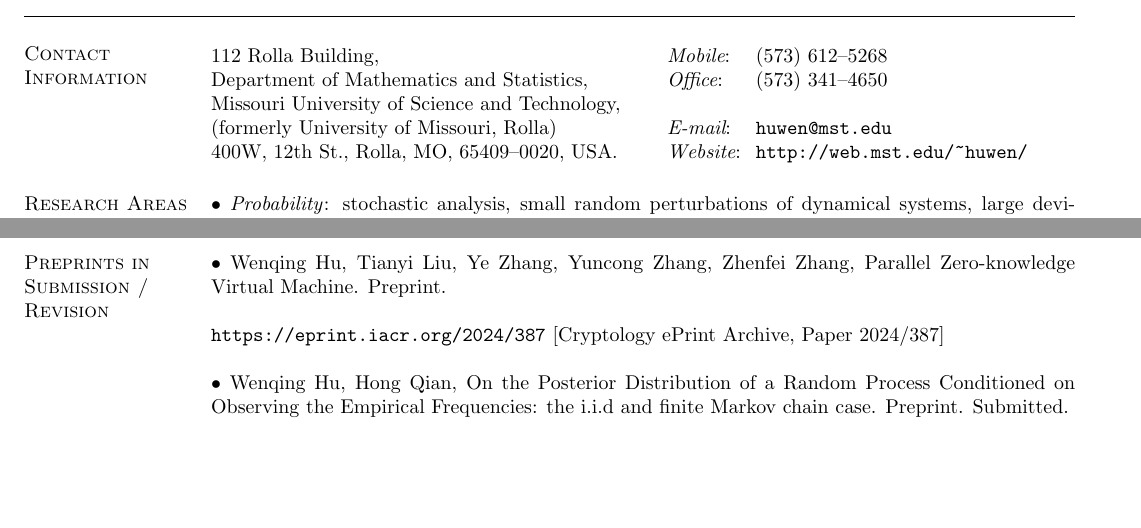
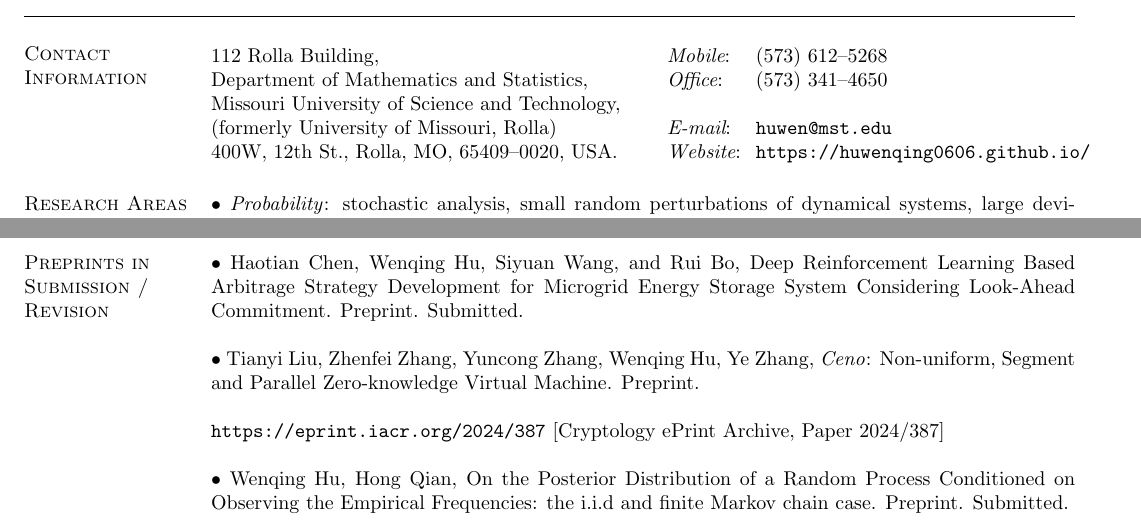
Before and after one commit to huwenqing0606/huwenqing0606.github.io, a LaTeX CV (Curriculum_Vitae_Wenqing_Hu/Curriculum_Vitae_Wenqing_Hu.tex): two parts of pages 1 and 2 of 16, joined at a grey line, cut so that both start at the same text, the shorter picture padded with empty space. Compiled offline with pdfLaTeX.

Commit message:
revise CV

```diff
--- a/Curriculum_Vitae_Wenqing_Hu/Curriculum_Vitae_Wenqing_Hu.tex
+++ b/Curriculum_Vitae_Wenqing_Hu/Curriculum_Vitae_Wenqing_Hu.tex
@@ -37,7 +37,7 @@
 Department of Mathematics and Statistics,           & {\it Office}:     & (573) 341--4650                                         \\
 Missouri University of Science and Technology,      &                                                                             \\
 (formerly University of Missouri, Rolla)            & {\it E-mail}:     & \verb"huwen@mst.edu"                                    \\
-400W, 12th St., Rolla, MO, 65409--0020, USA.        & {\it Website}:    & \verb"http://web.mst.edu/~huwen/"
+400W, 12th St., Rolla, MO, 65409--0020, USA.        & {\it Website}:    & \verb"https://huwenqing0606.github.io/"
 \end{tabular}
 
 
@@ -111,7 +111,10 @@ increment processes''.
 
 \section{\sc Preprints in Submission /  Revision}
 
-$\bullet$ Wenqing Hu, Tianyi Liu, Ye Zhang, Yuncong Zhang, Zhenfei Zhang, Parallel Zero-knowledge Virtual Machine. Preprint.
+$\bullet$ Haotian Chen, Wenqing Hu, Siyuan Wang, and Rui Bo, Deep Reinforcement Learning Based Arbitrage
+Strategy Development for Microgrid Energy Storage System Considering Look-Ahead Commitment. Preprint. Submitted.
+
+$\bullet$ Tianyi Liu, Zhenfei Zhang, Yuncong Zhang, Wenqing Hu, Ye Zhang, \textit{Ceno}: Non-uniform, Segment and Parallel Zero-knowledge Virtual Machine. Preprint.
 
 \verb"https://eprint.iacr.org/2024/387" [Cryptology ePrint Archive, Paper 2024/387]
 
```
Also changed, not shown: Curriculum_Vitae_Wenqing_Hu/Curriculum_Vitae_Wenqing_Hu.pdf, 3 other files.
